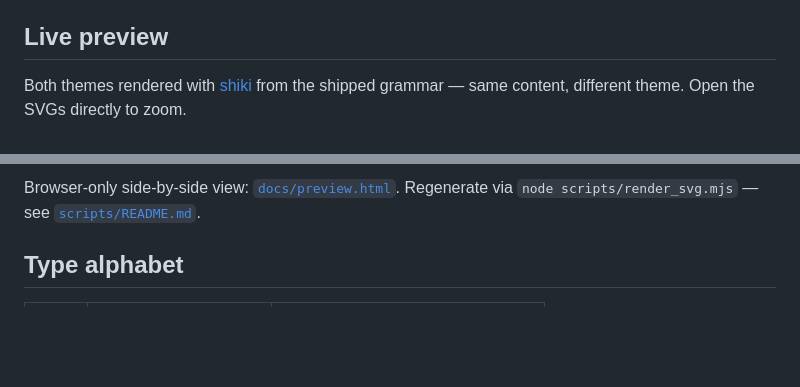
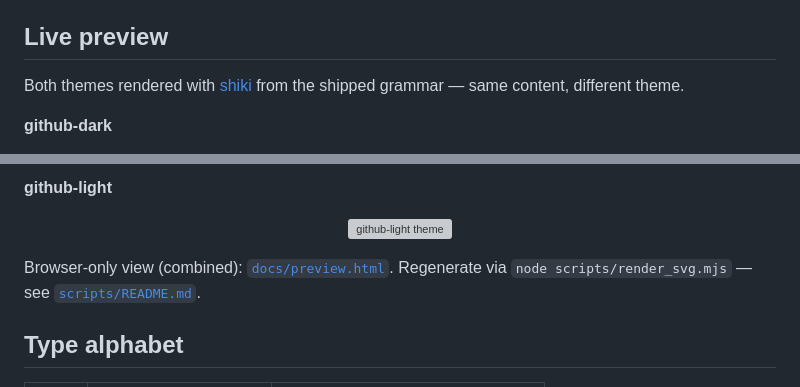
Before and after one commit to dancinlab/n6, a Markdown page: README.md, 2 parts joined by grey strips. Drawn GitHub-style; blank space fills up the shorter version; grey boxes are pictures that could not be loaded.

Commit message:
docs(README): stack dark/light SVG previews vertically (matches hxc)
Co-Authored-By: Claude Opus 4.7 (1M context) <noreply@anthropic.com>

```diff
--- a/README.md
+++ b/README.md
@@ -54,6 +54,8 @@ See [`examples/`](examples/) for more, [`spec/n6.md`](spec/n6.md) for the full g
 
 ## Live preview
 
-Both themes rendered with [shiki](https://shiki.style/) from the shipped grammar — same content, different theme. Open the SVGs directly to zoom.
+Both themes rendered with [shiki](https://shiki.style/) from the shipped grammar — same content, different theme.
+
+**github-dark**
 
 <p align="center">
@@ -63,6 +63,12 @@ Both themes rendered with [shiki](https://shiki.style/) from the shipped grammar
 </p>
 
-Browser-only side-by-side view: [`docs/preview.html`](docs/preview.html). Regenerate via `node scripts/render_svg.mjs` — see [`scripts/README.md`](scripts/README.md).
+**github-light**
+
+<p align="center">
+  <img src="docs/preview-light.svg" alt="github-light theme">
+</p>
+
+Browser-only view (combined): [`docs/preview.html`](docs/preview.html). Regenerate via `node scripts/render_svg.mjs` — see [`scripts/README.md`](scripts/README.md).
 
 ## Type alphabet
 
```
Also changed, not shown: other parts of README.md (+1 -3 lines).
